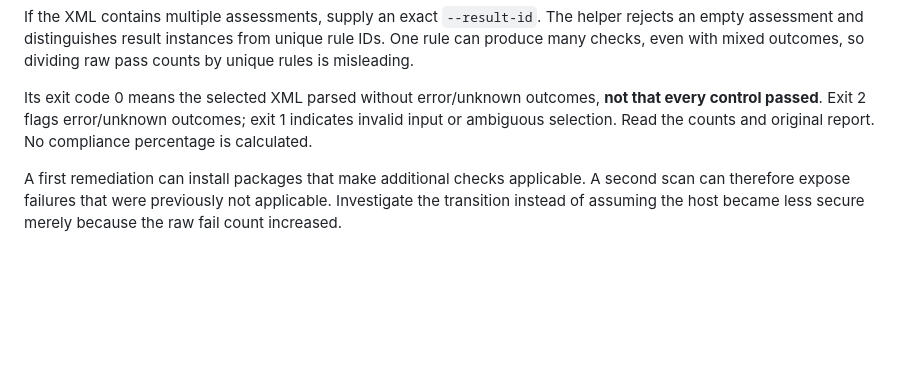
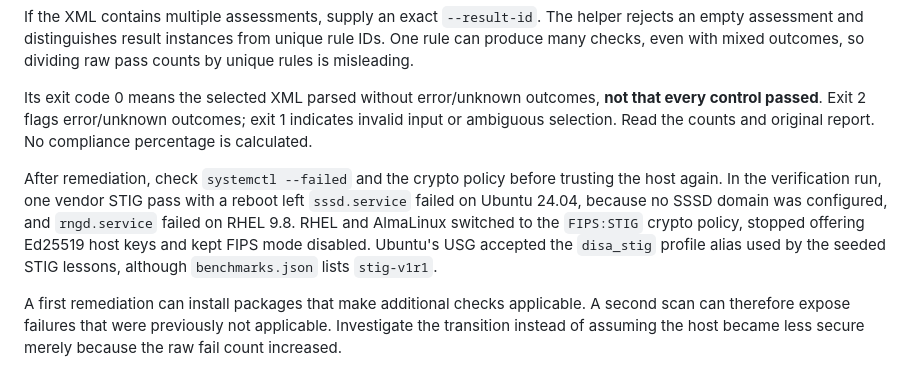
Before and after one commit to kevo099/ansible-semaphore-guide, a Markdown page: docs/09-security-benchmarks.md, the part around the change. Rendered like a GitHub page; blank space fills up the shorter version.

```diff
--- a/docs/09-security-benchmarks.md
+++ b/docs/09-security-benchmarks.md
@@ -224,6 +224,14 @@ Its exit code 0 means the selected XML parsed without error/unknown outcomes,
 indicates invalid input or ambiguous selection. Read the counts and original
 report. No compliance percentage is calculated.
 
+After remediation, check `systemctl --failed` and the crypto policy before
+trusting the host again. In the verification run, one vendor STIG pass with a
+reboot left `sssd.service` failed on Ubuntu 24.04, because no SSSD domain was
+configured, and `rngd.service` failed on RHEL 9.8. RHEL and AlmaLinux switched
+to the `FIPS:STIG` crypto policy, stopped offering Ed25519 host keys and kept
+FIPS mode disabled. Ubuntu's USG accepted the `disa_stig` profile alias used by
+the seeded STIG lessons, although `benchmarks.json` lists `stig-v1r1`.
+
 A first remediation can install packages that make additional checks
 applicable. A second scan can therefore expose failures that were previously
 not applicable. Investigate the transition instead of assuming the host became
```
Also changed, not shown: docs/03-controller-el9.md (+1 -1 lines), docs/VALIDATION.md (+6 -4 lines).
